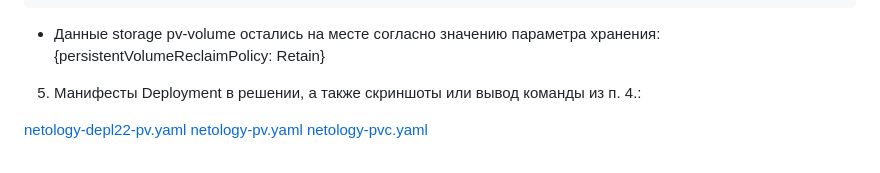
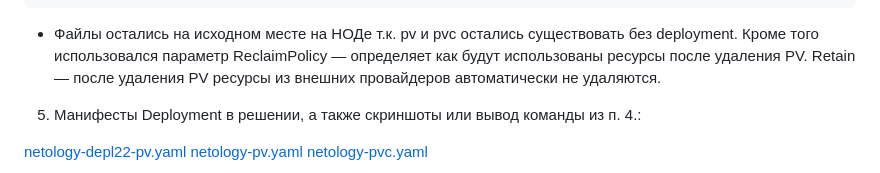
Before and after one commit to AleksTurbo/devops-netology, a Markdown page: HomeWork 12.7 Kuber 2.2.md, the part around the change. Drawn GitHub-style.

Commit message:
HW 12.7 Fix

````diff
--- a/HomeWork 12.7 Kuber 2.2.md
+++ b/HomeWork 12.7 Kuber 2.2.md
@@ -130,7 +130,7 @@ eec2a846238fb8c56a478efa343a5f57  -
 38bf1671151882dfa30f46ca8178eebb  -
 ```
 
-- Данные storage pv-volume остались на месте согласно значению параметра хранения: {persistentVolumeReclaimPolicy: Retain}
+- Файлы остались на исходном месте на НОДе т.к. pv и pvc остались существовать без deployment. Кроме того использовался параметр ReclaimPolicy — определяет как будут использованы ресурсы после удаления PV. Retain — после удаления PV ресурсы из внешних провайдеров автоматически не удаляются.
 
 
 5. Манифесты Deployment в решении, а также скриншоты или вывод команды из п. 4.:
````
